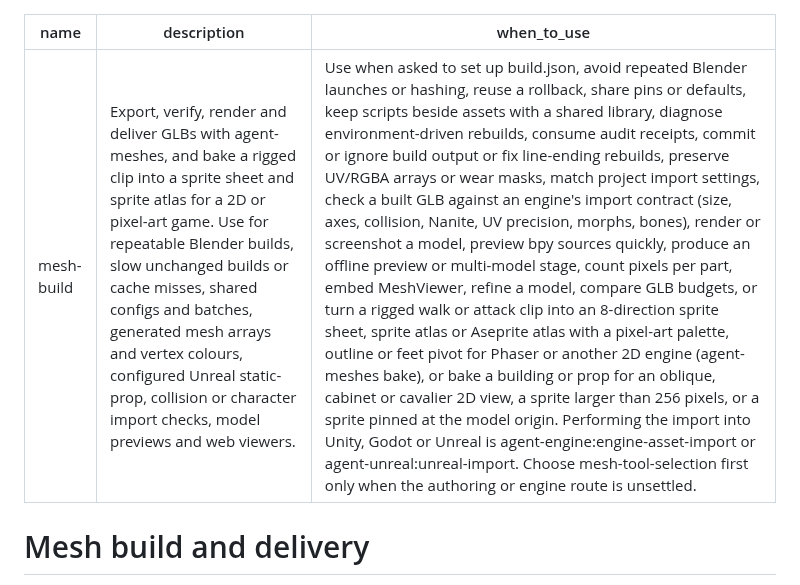
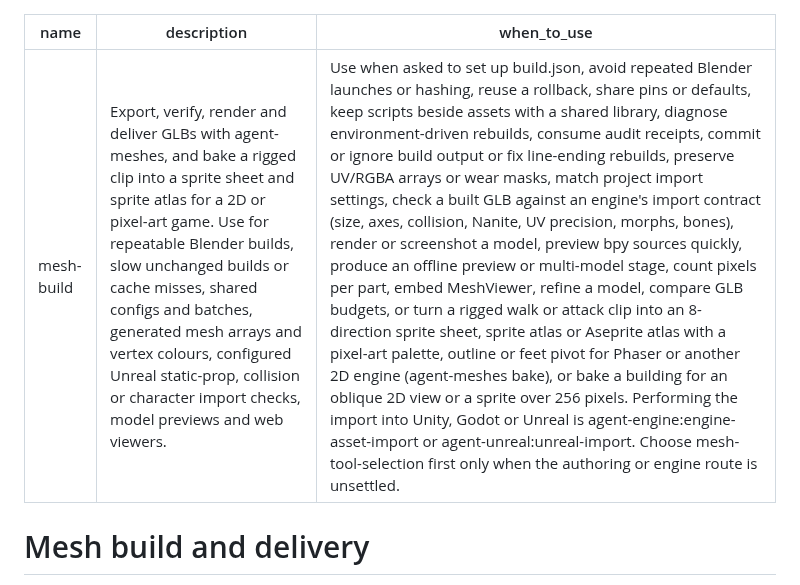
Before and after one commit to ehartye/agent-meshes, a Markdown page: skills/mesh-build/SKILL.md, the part around the change. Drawn GitHub-style.

Commit message:
Keep the mesh-build skill description inside the length cap
Co-authored-by: Claude Fable 5.2 <noreply@anthropic.com>

```diff
--- a/skills/mesh-build/SKILL.md
+++ b/skills/mesh-build/SKILL.md
@@ -1,7 +1,7 @@
 ---
 name: mesh-build
 description: Export, verify, render and deliver GLBs with agent-meshes, and bake a rigged clip into a sprite sheet and sprite atlas for a 2D or pixel-art game. Use for repeatable Blender builds, slow unchanged builds or cache misses, shared configs and batches, generated mesh arrays and vertex colours, configured Unreal static-prop, collision or character import checks, model previews and web viewers.
-when_to_use: Use when asked to set up build.json, avoid repeated Blender launches or hashing, reuse a rollback, share pins or defaults, keep scripts beside assets with a shared library, diagnose environment-driven rebuilds, consume audit receipts, commit or ignore build output or fix line-ending rebuilds, preserve UV/RGBA arrays or wear masks, match project import settings, check a built GLB against an engine's import contract (size, axes, collision, Nanite, UV precision, morphs, bones), render or screenshot a model, preview bpy sources quickly, produce an offline preview or multi-model stage, count pixels per part, embed MeshViewer, refine a model, compare GLB budgets, or turn a rigged walk or attack clip into an 8-direction sprite sheet, sprite atlas or Aseprite atlas with a pixel-art palette, outline or feet pivot for Phaser or another 2D engine (agent-meshes bake), or bake a building or prop for an oblique, cabinet or cavalier 2D view, a sprite larger than 256 pixels, or a sprite pinned at the model origin. Performing the import into Unity, Godot or Unreal is agent-engine:engine-asset-import or agent-unreal:unreal-import. Choose mesh-tool-selection first only when the authoring or engine route is unsettled.
+when_to_use: Use when asked to set up build.json, avoid repeated Blender launches or hashing, reuse a rollback, share pins or defaults, keep scripts beside assets with a shared library, diagnose environment-driven rebuilds, consume audit receipts, commit or ignore build output or fix line-ending rebuilds, preserve UV/RGBA arrays or wear masks, match project import settings, check a built GLB against an engine's import contract (size, axes, collision, Nanite, UV precision, morphs, bones), render or screenshot a model, preview bpy sources quickly, produce an offline preview or multi-model stage, count pixels per part, embed MeshViewer, refine a model, compare GLB budgets, or turn a rigged walk or attack clip into an 8-direction sprite sheet, sprite atlas or Aseprite atlas with a pixel-art palette, outline or feet pivot for Phaser or another 2D engine (agent-meshes bake), or bake a building for an oblique 2D view or a sprite over 256 pixels. Performing the import into Unity, Godot or Unreal is agent-engine:engine-asset-import or agent-unreal:unreal-import. Choose mesh-tool-selection first only when the authoring or engine route is unsettled.
 ---
 
 # Mesh build and delivery
```
